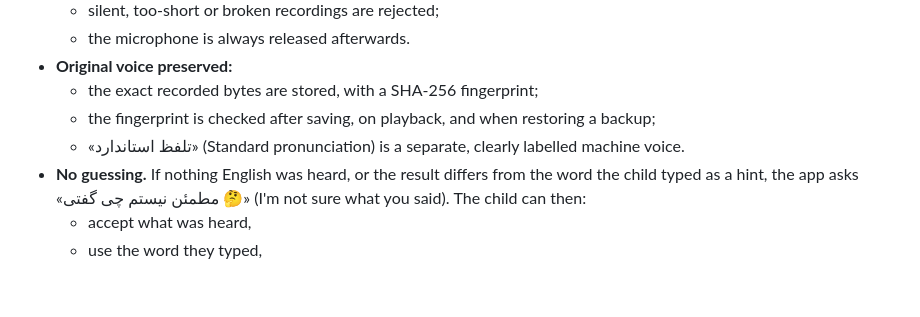
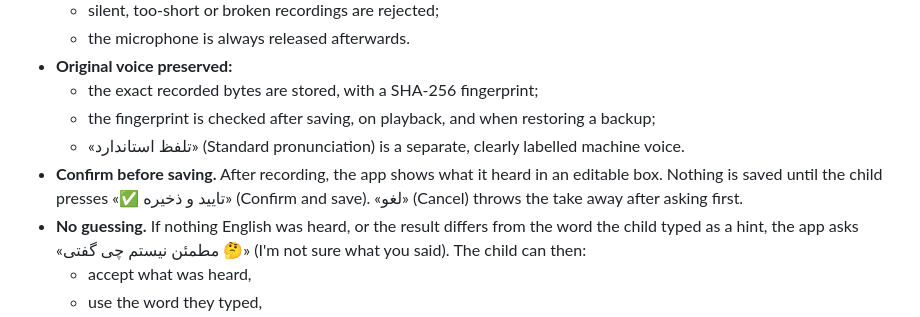
Before and after one commit to arezooaa2001-collab/0, a Markdown page: echowords/README.md, the part around the change. Rendered like a GitHub page; blank space fills up the shorter version.

```diff
--- a/echowords/README.md
+++ b/echowords/README.md
@@ -27,6 +27,7 @@ Open `release/echowords.html` in Chrome. It is the whole app in one file. On an
   - the exact recorded bytes are stored, with a SHA-256 fingerprint;
   - the fingerprint is checked after saving, on playback, and when restoring a backup;
   - «تلفظ استاندارد» (Standard pronunciation) is a separate, clearly labelled machine voice.
+- **Confirm before saving.** After recording, the app shows what it heard in an editable box. Nothing is saved until the child presses «✅ تایید و ذخیره» (Confirm and save). «لغو» (Cancel) throws the take away after asking first.
 - **No guessing.** If nothing English was heard, or the result differs from the word the child typed as a hint, the app asks «مطمئن نیستم چی گفتی 🤔» (I'm not sure what you said). The child can then:
   - accept what was heard,
   - use the word they typed,
```
Also changed, not shown: echowords/docs/screens-2.png (added), 6 other files.
